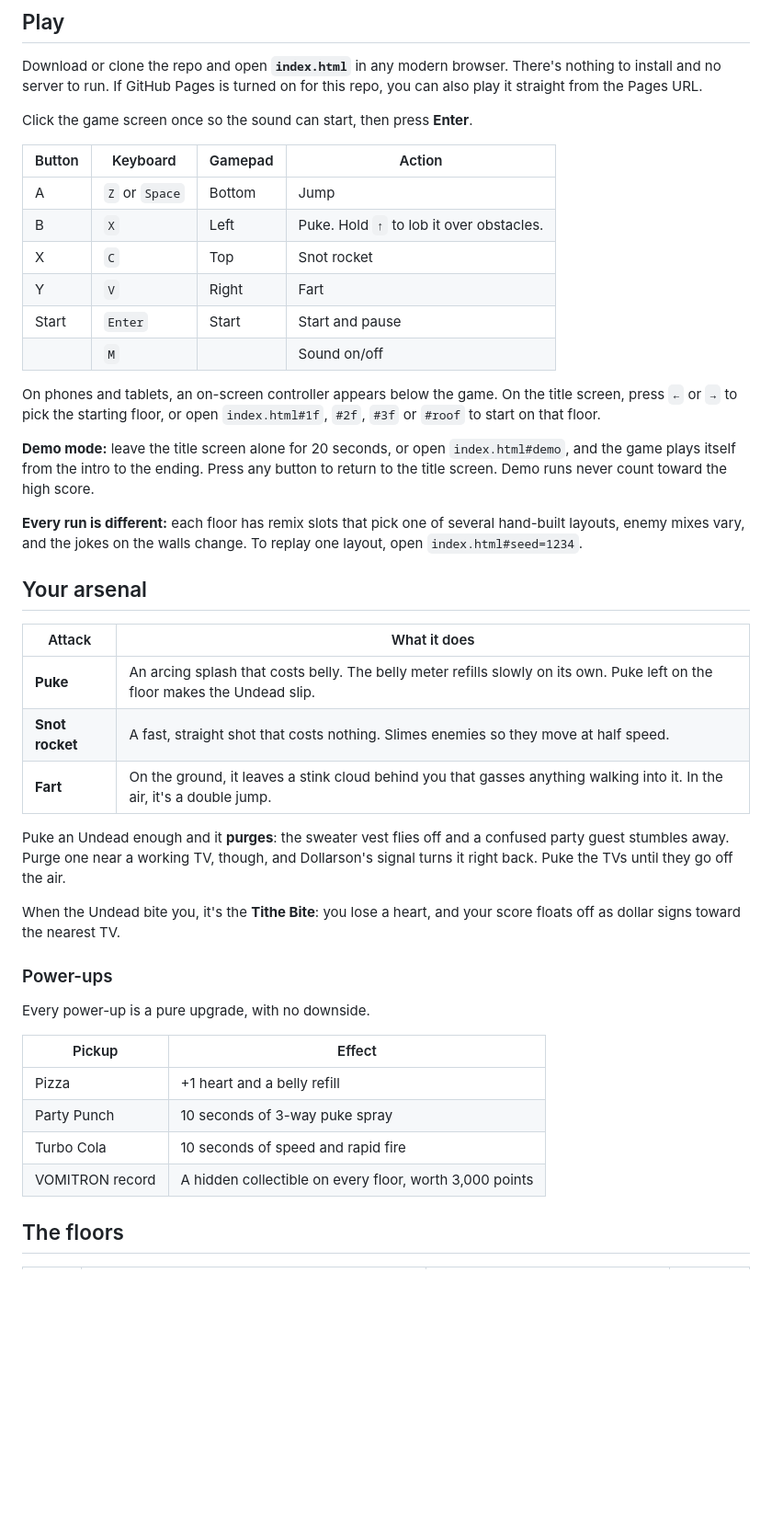
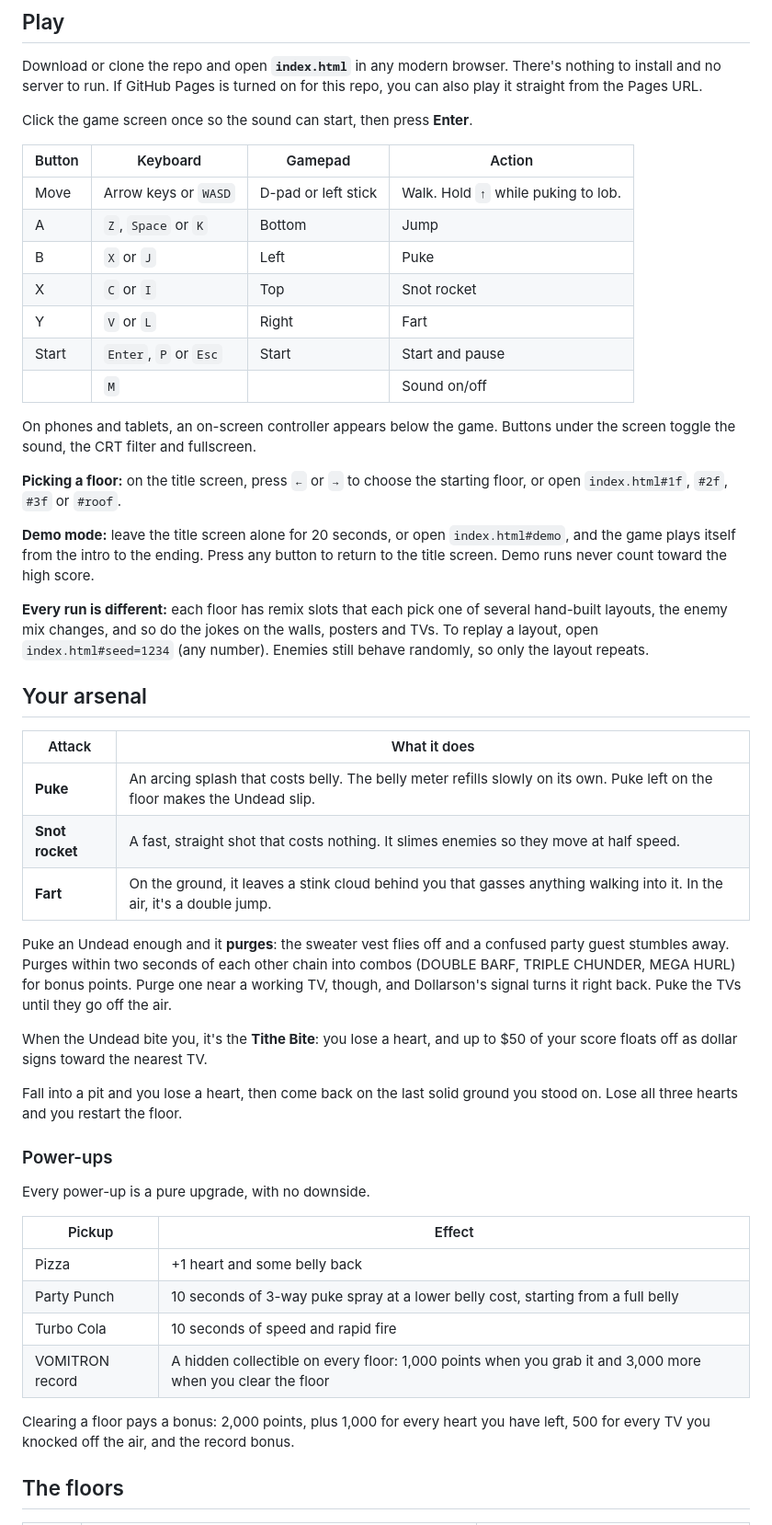
Before and after one commit to AgileHoosier/heavy-metal-vomit-party, a Markdown page: README.md, the part around one of its changes. Shown at 92% size. Drawn GitHub-style; blank space fills up the shorter version.

```diff
--- a/README.md
+++ b/README.md
@@ -40,30 +31,35 @@ Click the game screen once so the sound can start, then press **Enter**.
 
 | Button | Keyboard | Gamepad | Action |
 | --- | --- | --- | --- |
-| A | `Z` or `Space` | Bottom | Jump |
-| B | `X` | Left | Puke. Hold `↑` to lob it over obstacles. |
-| X | `C` | Top | Snot rocket |
-| Y | `V` | Right | Fart |
-| Start | `Enter` | Start | Start and pause |
+| Move | Arrow keys or `WASD` | D-pad or left stick | Walk. Hold `↑` while puking to lob. |
+| A | `Z`, `Space` or `K` | Bottom | Jump |
+| B | `X` or `J` | Left | Puke |
+| X | `C` or `I` | Top | Snot rocket |
+| Y | `V` or `L` | Right | Fart |
+| Start | `Enter`, `P` or `Esc` | Start | Start and pause |
 | | `M` | | Sound on/off |
 
-On phones and tablets, an on-screen controller appears below the game. On the title screen, press `←` or `→` to pick the starting floor, or open `index.html#1f`, `#2f`, `#3f` or `#roof` to start on that floor.
+On phones and tablets, an on-screen controller appears below the game. Buttons under the screen toggle the sound, the CRT filter and fullscreen.
+
+**Picking a floor:** on the title screen, press `←` or `→` to choose the starting floor, or open `index.html#1f`, `#2f`, `#3f` or `#roof`.
 
 **Demo mode:** leave the title screen alone for 20 seconds, or open `index.html#demo`, and the game plays itself from the intro to the ending. Press any button to return to the title screen. Demo runs never count toward the high score.
 
-**Every run is different:** each floor has remix slots that pick one of several hand-built layouts, enemy mixes vary, and the jokes on the walls change. To replay one layout, open `index.html#seed=1234`.
+**Every run is different:** each floor has remix slots that each pick one of several hand-built layouts, the enemy mix changes, and so do the jokes on the walls, posters and TVs. To replay a layout, open `index.html#seed=1234` (any number). Enemies still behave randomly, so only the layout repeats.
 
 ## Your arsenal
 
 | Attack | What it does |
 | --- | --- |
 | **Puke** | An arcing splash that costs belly. The belly meter refills slowly on its own. Puke left on the floor makes the Undead slip. |
-| **Snot rocket** | A fast, straight shot that costs nothing. Slimes enemies so they move at half speed. |
+| **Snot rocket** | A fast, straight shot that costs nothing. It slimes enemies so they move at half speed. |
 | **Fart** | On the ground, it leaves a stink cloud behind you that gasses anything walking into it. In the air, it's a double jump. |
 
-Puke an Undead enough and it **purges**: the sweater vest flies off and a confused party guest stumbles away. Purge one near a working TV, though, and Dollarson's signal turns it right back. Puke the TVs until they go off the air.
+Puke an Undead enough and it **purges**: the sweater vest flies off and a confused party guest stumbles away. Purges within two seconds of each other chain into combos (DOUBLE BARF, TRIPLE CHUNDER, MEGA HURL) for bonus points. Purge one near a working TV, though, and Dollarson's signal turns it right back. Puke the TVs until they go off the air.
 
-When the Undead bite you, it's the **Tithe Bite**: you lose a heart, and your score floats off as dollar signs toward the nearest TV.
+When the Undead bite you, it's the **Tithe Bite**: you lose a heart, and up to $50 of your score floats off as dollar signs toward the nearest TV.
+
+Fall into a pit and you lose a heart, then come back on the last solid ground you stood on. Lose all three hearts and you restart the floor.
 
 ### Power-ups
 
@@ -71,10 +67,12 @@ Every power-up is a pure upgrade, with no downside.
 
 | Pickup | Effect |
 | --- | --- |
-| Pizza | +1 heart and a belly refill |
-| Party Punch | 10 seconds of 3-way puke spray |
+| Pizza | +1 heart and some belly back |
+| Party Punch | 10 seconds of 3-way puke spray at a lower belly cost, starting from a full belly |
 | Turbo Cola | 10 seconds of speed and rapid fire |
-| VOMITRON record | A hidden collectible on every floor, worth 3,000 points |
+| VOMITRON record | A hidden collectible on every floor: 1,000 points when you grab it and 3,000 more when you clear the floor |
+
+Clearing a floor pays a bonus: 2,000 points, plus 1,000 for every heart you have left, 500 for every TV you knocked off the air, and the record bonus.
 
 ## The floors
 
```
Also changed, not shown: other parts of README.md (+27 -43 lines).
